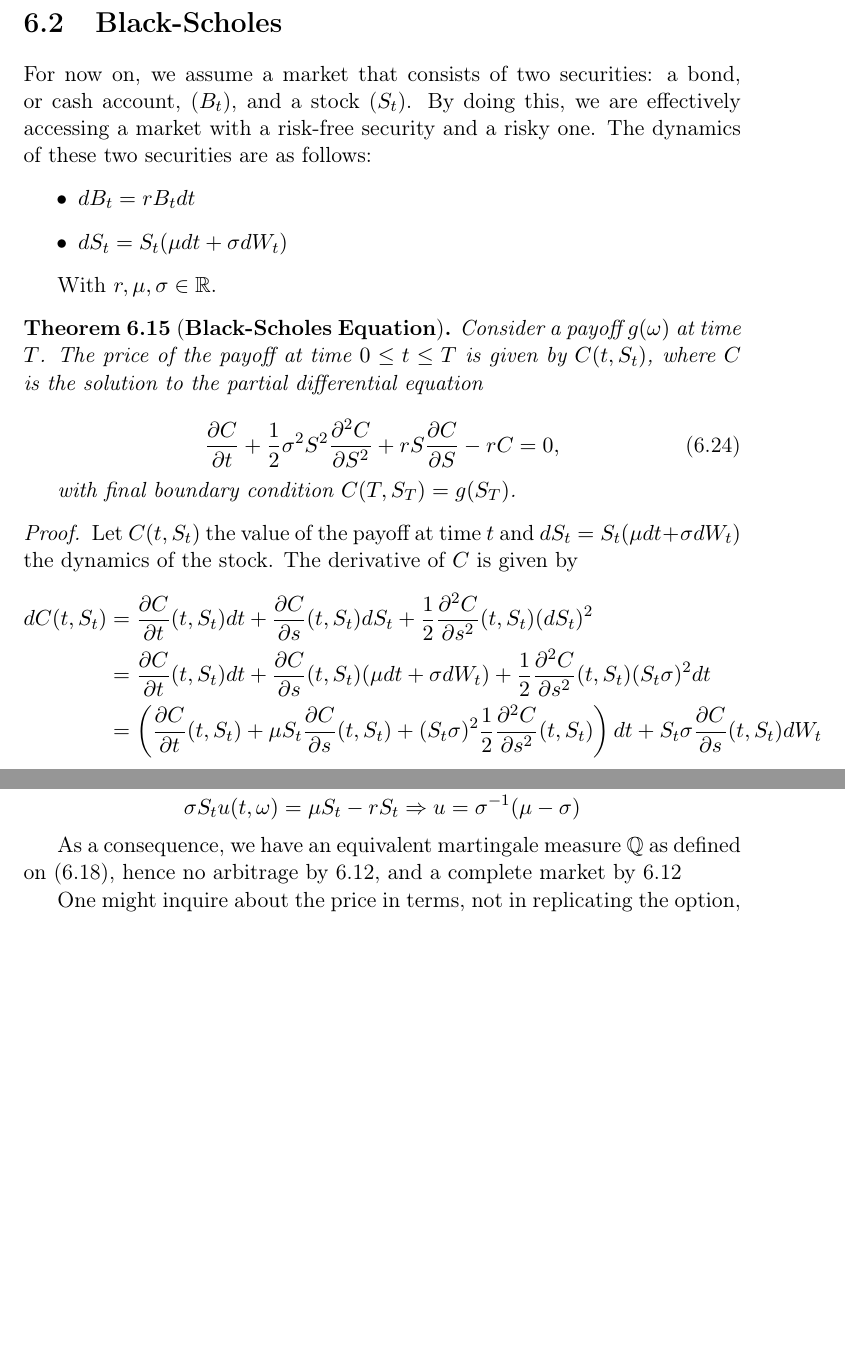
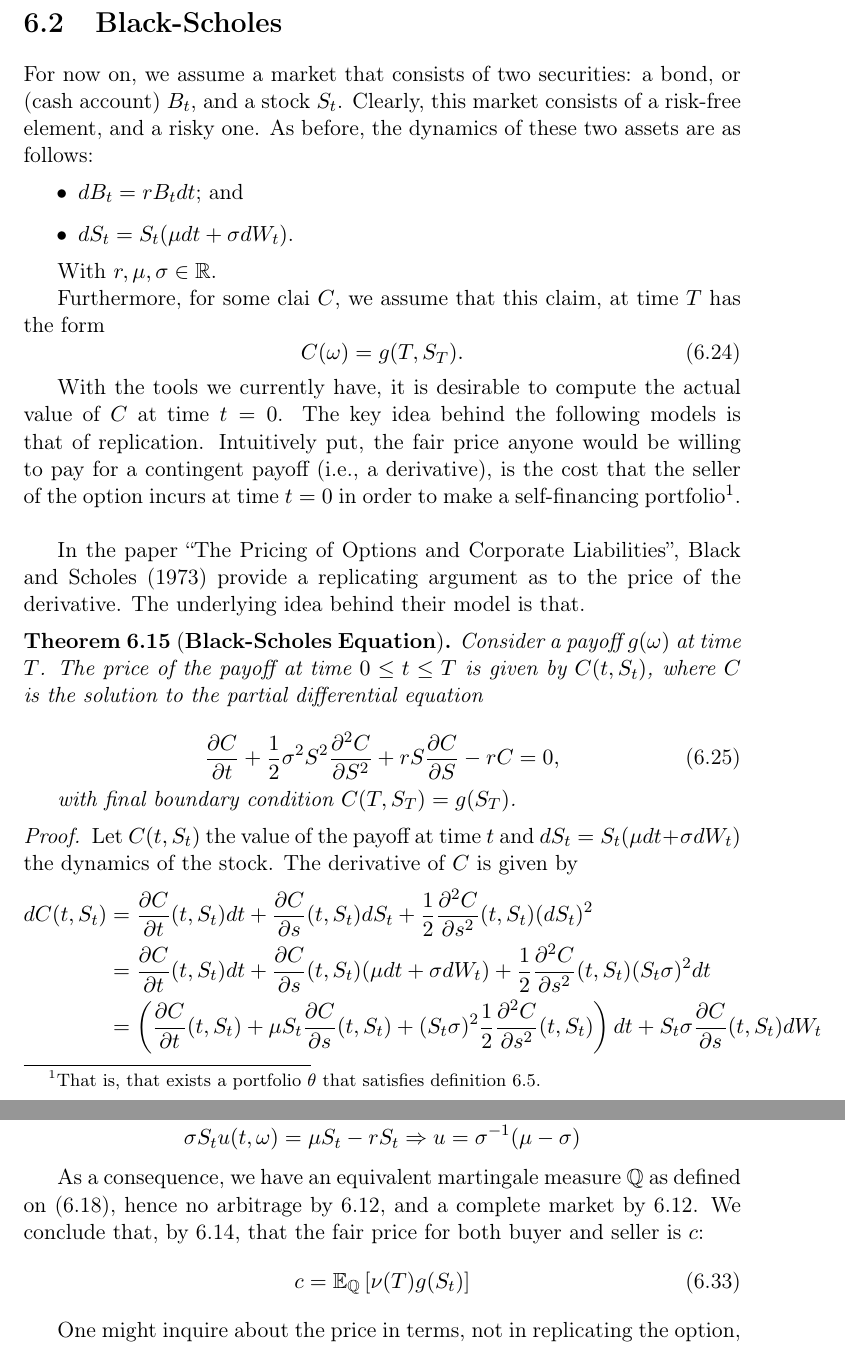
Before and after one commit to gerdm/TGMAFFIRO, a LaTeX thesis (thesis/TGMAFFIRO.tex, which reads thesis/chapters/ch6.tex): two parts of pages 77 and 79 of 85 before the commit and two parts of pages 77 and 80 of 85 after it, joined at a grey line, cut so that both start at the same text, the shorter picture padded with empty space. Compiled offline with pdfLaTeX.

Commit message:
add references; edit notebook on pricing and computations; edit chapter 6

```diff
--- a/thesis/chapters/ch6.tex
+++ b/thesis/chapters/ch6.tex
@@ -230,13 +230,22 @@ and let $\Qm$, and $W_t^\Qm$ such that
 \end{theorem}
 
 \section{Black-Scholes}
-For now on, we assume a market that consists of two securities: a bond, or cash account, ($B_t$), and a stock ($S_t$). By doing this, we are effectively accessing a market with a risk-free security and a risky one. The dynamics of these two securities are as follows:
+For now on, we assume a market that consists of two securities: a bond, or (cash account) $B_t$, and a stock $S_t$. Clearly, this market consists of a risk-free element, and a risky one. As before, the dynamics of these two assets are as follows:
 \begin{itemize}
-	\item $dB_t = r B_t dt$
-	\item $dS_t = S_t(\mu dt + \sigma dW_t)$
+	\item $dB_t = r B_t dt$; and
+	\item $dS_t = S_t(\mu dt + \sigma dW_t)$.
 \end{itemize}
 
 With $r, \mu, \sigma \in \RNums$.
+
+Furthermore, for some clai $C$, we assume that this claim, at time $T$ has the form
+\begin{equation}
+  C(\omega) = g(T, S_T).
+\end{equation}
+
+With the tools we currently have, it is desirable to compute the actual value of $C$ at time $t=0$. The key idea behind the following models is that of replication. Intuitively put, the fair price anyone would be willing to pay for a contingent payoff (i.e., a derivative), is the cost that the seller of the option incurs at time $t=0$ in order to make a self-financing portfolio\footnote{That is, that exists a portfolio $\theta$ that satisfies definition \ref{def:self-financing-portfolio}.}.\\
+
+In the paper ``The Pricing of Options and Corporate Liabilities'', \aycite{black-scholes} provide a replicating argument as to the price of the derivative. The underlying idea behind their model is that.
 
 \begin{theorem}[\textbf{Black-Scholes Equation}]
 	Consider a payoff $g(\omega)$ at time $T$. The price of the payoff at time $0\leq t\leq T$ is given by $C(t,S_t)$, where $C$ is the solution to the partial differential equation
@@ -326,7 +335,11 @@ with final boundary condition $C(T,S_T) = g(S_T)$.
 \]
 
 
-As a consequence, we have an equivalent martingale measure $\Qm$ as defined on (\ref{eq:emmq}), hence no arbitrage by \ref{th:arbitrage_free_market}, and a complete market by \ref{th:arbitrage_free_market}
+As a consequence, we have an equivalent martingale measure $\Qm$ as defined on (\ref{eq:emmq}), hence no arbitrage by \ref{th:arbitrage_free_market}, and a complete market by \ref{th:arbitrage_free_market}. We conclude that, by \ref{th:european_price}, that the fair price for both buyer and seller is $c$:
+\begin{equation}
+  c = \ExpMeasure{\Qm}{\nu(T)g(S_t)}
+\end{equation}
+
 
 
  One might inquire about the price in terms, not in replicating the option, but rather about the \textit{fair} price for which both parties to pay for both buyer and seller.
```
Also changed, not shown: misc/ref.bib (+11 -0 lines), thesis/chapters/ch6.tex (8 more changed lines), 2 other files.
